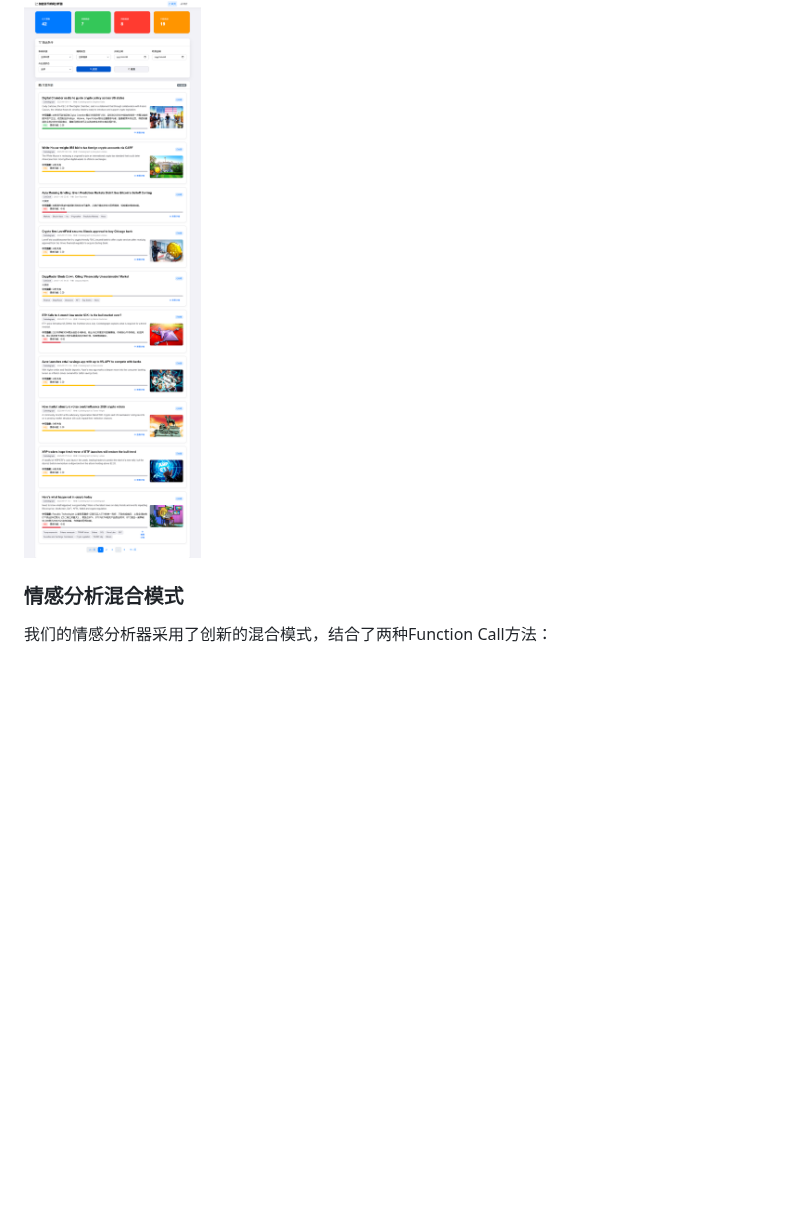
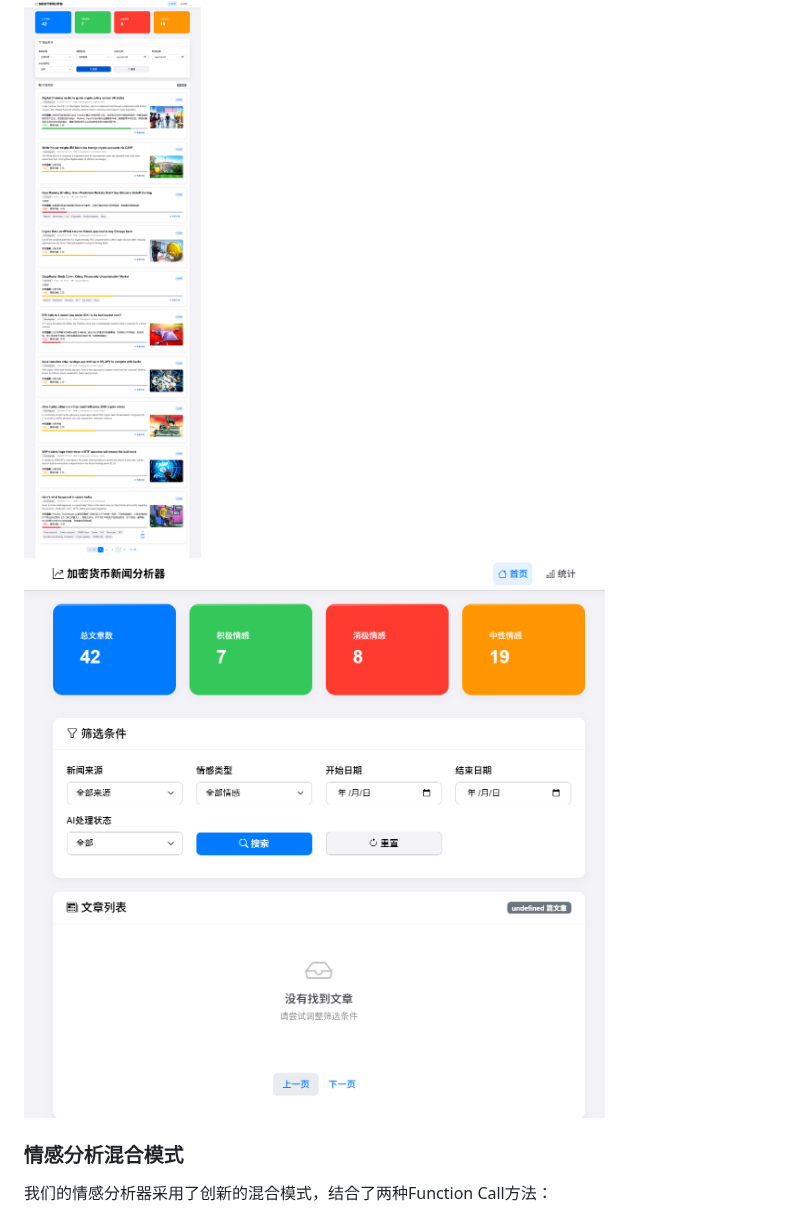
Before and after one commit to Ibook000/crypto-news-analyzer, a Markdown page: README.md, the part around the change. Rendered like a GitHub page; blank space fills up the shorter version.

Commit message:
更新README.md中的截图引用

```diff
--- a/README.md
+++ b/README.md
@@ -317,7 +317,7 @@ GET /api/sentiments
 ### 界面预览
 
 ![Web界面截图](screenshot_with_search.png)
-
+![Web界面截图](screenshot.png)
 ### 情感分析混合模式
 
 我们的情感分析器采用了创新的混合模式，结合了两种Function Call方法：
```
